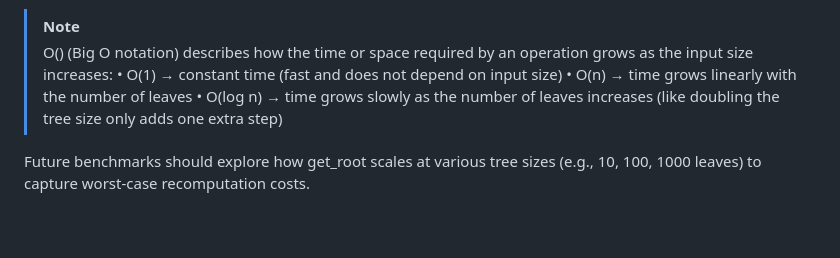
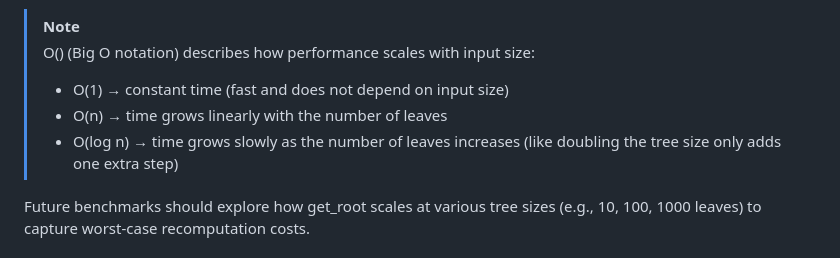
Before and after one commit to navahas/merkle-tree-api, a Markdown page: README.md, the part around the change. Drawn GitHub-style; blank space fills up the shorter version.

Commit message:
chore: format README !NOTE

```diff
--- a/README.md
+++ b/README.md
@@ -145,10 +145,11 @@ cargo bench --bench plot_benchmark
 - By contrast, get_proof always runs with logarithmic complexity (O(log n)), regardless of the tree size or updates.
 
 > [!NOTE]
-> O() (Big O notation) describes how the time or space required by an operation grows as the input size increases:
-> •	O(1) → constant time (fast and does not depend on input size)
-> •	O(n) → time grows linearly with the number of leaves
-> •	O(log n) → time grows slowly as the number of leaves increases (like doubling the tree size only adds one extra step)
+> O() (Big O notation) describes how performance scales with input size:
+>
+> - O(1) → constant time (fast and does not depend on input size)
+> - O(n) → time grows linearly with the number of leaves
+> - O(log n) → time grows slowly as the number of leaves increases (like doubling the tree size only adds one extra step)
 
 
 Future benchmarks should explore how get_root scales at various tree sizes
```
